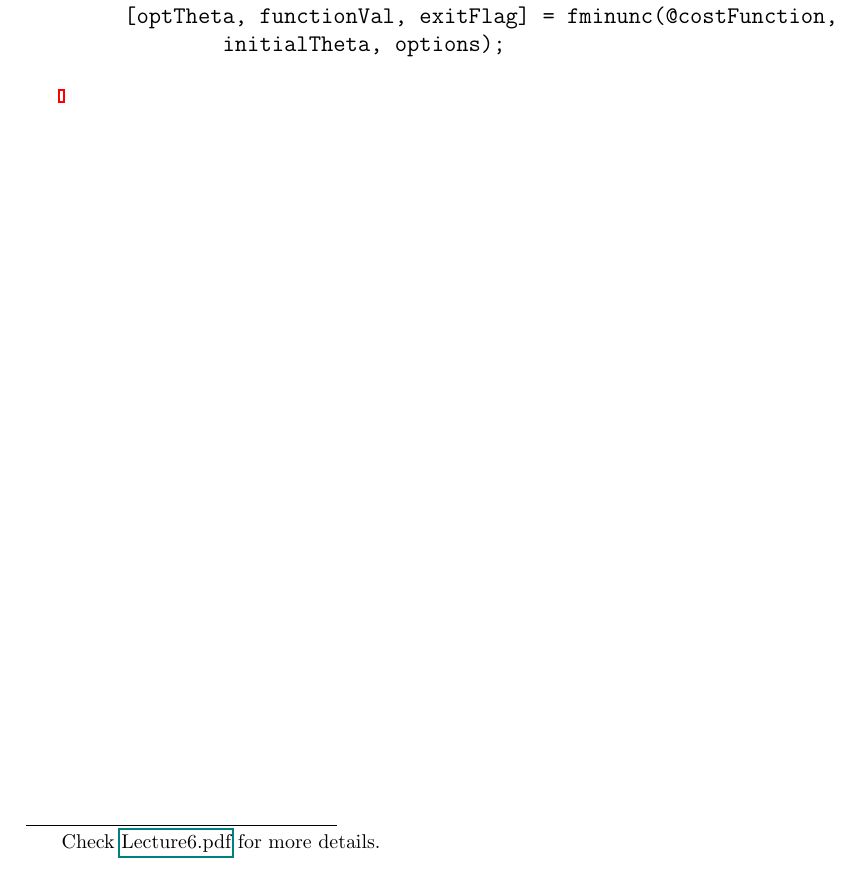
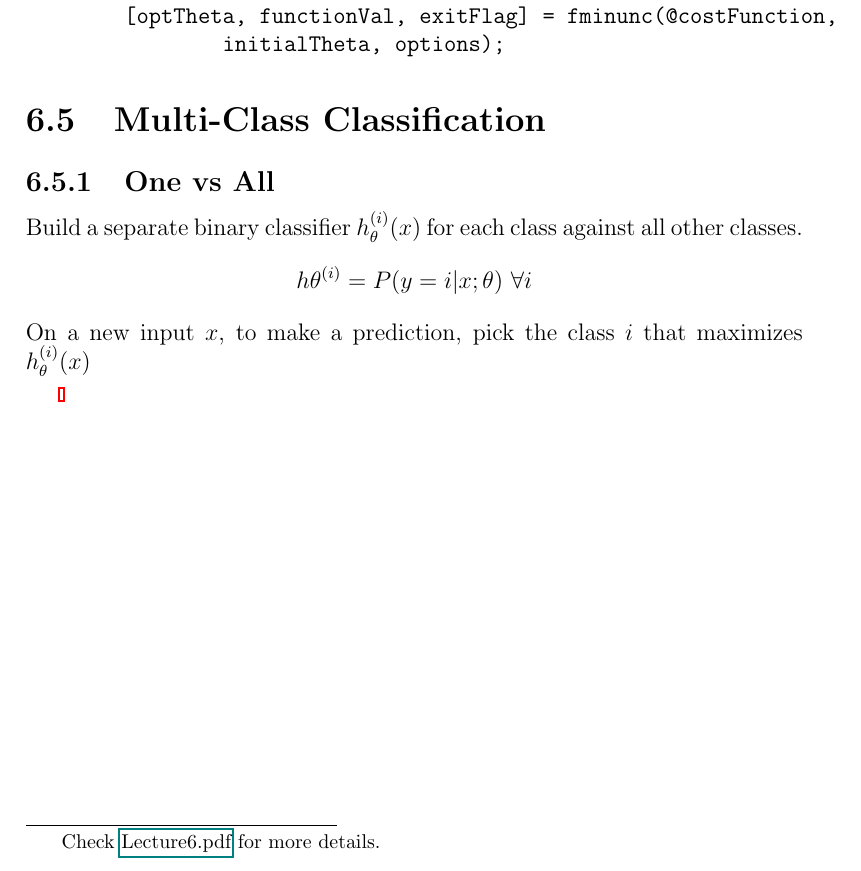
Before and after one commit to sparshjain265/machine_learning_andrew_ng_coursera, a LaTeX thesis (notes/notes.tex): part of page 19 of 20, cut so that both start at the same text. Compiled offline with pdfLaTeX.

Commit message:
Multi-Class Classification

```diff
--- a/notes/notes.tex
+++ b/notes/notes.tex
@@ -528,6 +528,15 @@ initialTheta = zeros(2,1);
 		initialTheta, options);
 \end{minted}
 
+\section{Multi-Class Classification}
+\subsection{One vs All}
+Build a separate binary classifier $h_\theta^{(i)}(x)$ for each class against all
+other classes.
+\begin{equation*}
+	h\theta^{(i)} = P(y = i | x; \theta)\ \forall i
+\end{equation*}
+On a new input $x$, to make a prediction, pick the class $i$ that maximizes
+$h_\theta^{(i)}(x)$
 
 \blfootnote{Check \href{lecture_pdf/Lecture6.pdf}{Lecture6.pdf} for more details.}
 
```
Also changed, not shown: notes/lecture_pdf/Lecture6.pdf (added), notes/notes.pdf.
